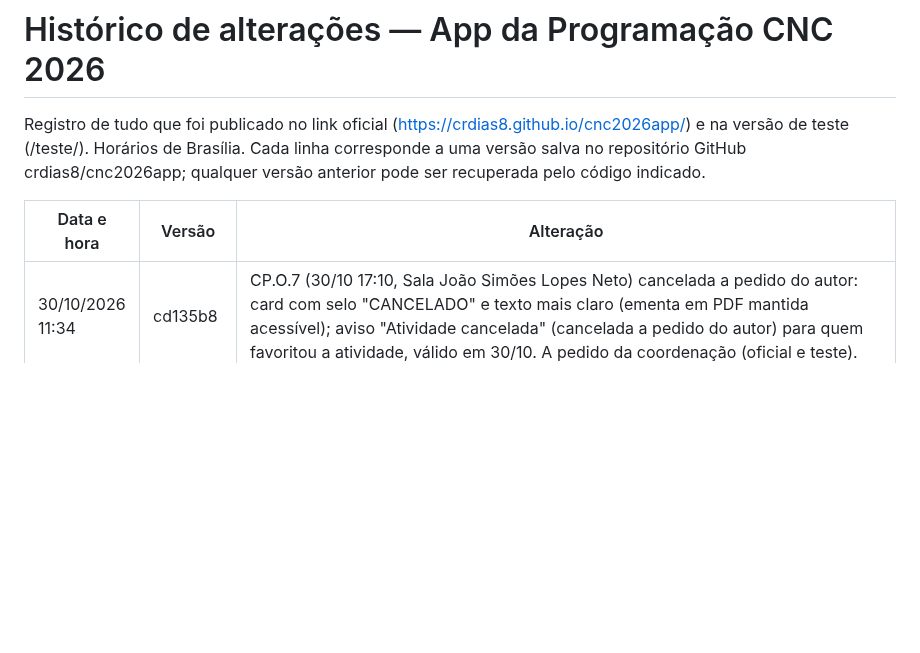
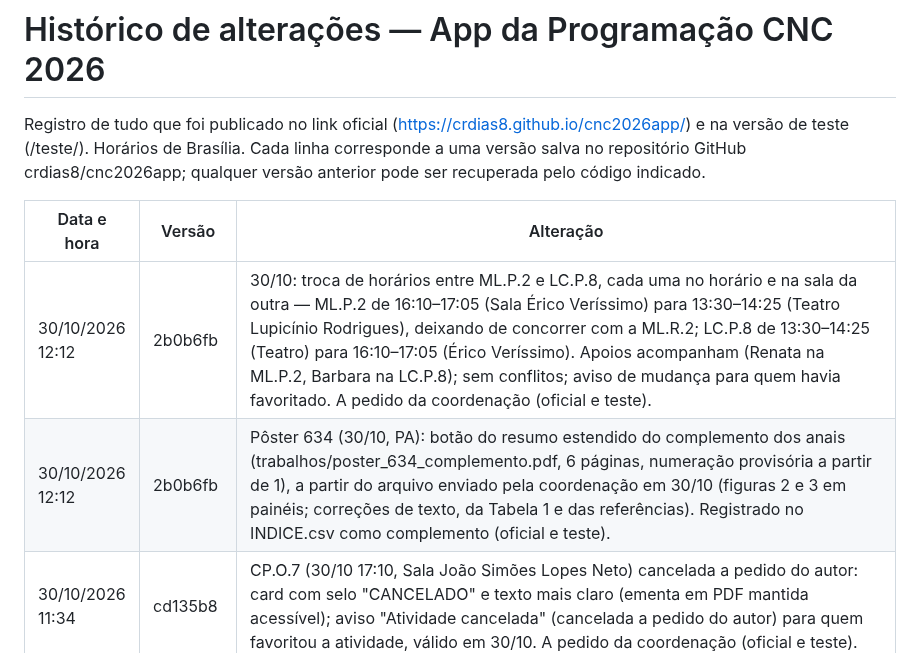
Before and after one commit to crdias8/cnc2026app, a Markdown page: HISTORICO.md, the part around the change. Drawn GitHub-style; blank space fills up the shorter version.

Commit message:
Histórico: pôster 634 e troca ML.P.2/LC.P.8
Co-Authored-By: Claude Opus 5.5 <noreply@anthropic.com>
Claude-Session: https://claude.ai/code/session_01QpbTdYhaPvXSWS9jUnXZKz

```diff
--- a/HISTORICO.md
+++ b/HISTORICO.md
@@ -4,6 +4,8 @@ Registro de tudo que foi publicado no link oficial (https://crdias8.github.io/cn
 
 | Data e hora | Versão | Alteração |
 |---|---|---|
+| 30/10/2026 12:12 | 2b0b6fb | 30/10: troca de horários entre ML.P.2 e LC.P.8, cada uma no horário e na sala da outra — ML.P.2 de 16:10–17:05 (Sala Érico Veríssimo) para 13:30–14:25 (Teatro Lupicínio Rodrigues), deixando de concorrer com a ML.R.2; LC.P.8 de 13:30–14:25 (Teatro) para 16:10–17:05 (Érico Veríssimo). Apoios acompanham (Renata na ML.P.2, Barbara na LC.P.8); sem conflitos; aviso de mudança para quem havia favoritado. A pedido da coordenação (oficial e teste). |
+| 30/10/2026 12:12 | 2b0b6fb | Pôster 634 (30/10, PA): botão do resumo estendido do complemento dos anais (trabalhos/poster_634_complemento.pdf, 6 páginas, numeração provisória a partir de 1), a partir do arquivo enviado pela coordenação em 30/10 (figuras 2 e 3 em painéis; correções de texto, da Tabela 1 e das referências). Registrado no INDICE.csv como complemento (oficial e teste). |
 | 30/10/2026 11:34 | cd135b8 | CP.O.7 (30/10 17:10, Sala João Simões Lopes Neto) cancelada a pedido do autor: card com selo "CANCELADO" e texto mais claro (ementa em PDF mantida acessível); aviso "Atividade cancelada" (cancelada a pedido do autor) para quem favoritou a atividade, válido em 30/10. A pedido da coordenação (oficial e teste). |
 | 30/10/2026 10:25 | bb71bab | Pôster 407 (30/10, EF): botão do resumo estendido do complemento dos anais (trabalhos/poster_407_complemento.pdf, 8 páginas, numeração provisória a partir de 1), remontado a partir do PDF enviado pela coordenação em 30/10 (9 figuras; afiliações idênticas unificadas; pequenas correções de texto e referências). Registrado no INDICE.csv como complemento (oficial e teste). |
 | 30/10/2026 09:49 | 83c936f | Removidos da programação de 30/10 os dois cards "Palestra a confirmar" (17:40–18:05, Arena Elis Regina; 16:10–17:05, Sala Josué Guimarães), a pedido da coordenação (oficial e teste). |
```
